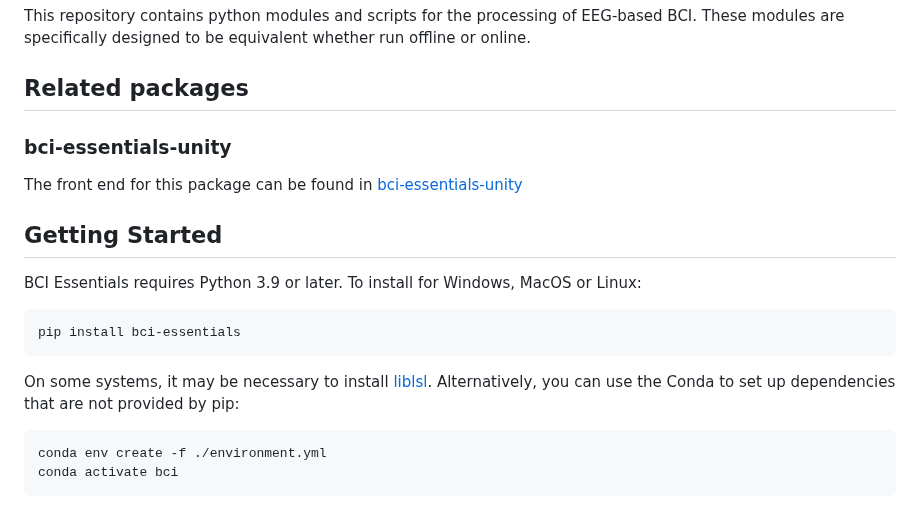
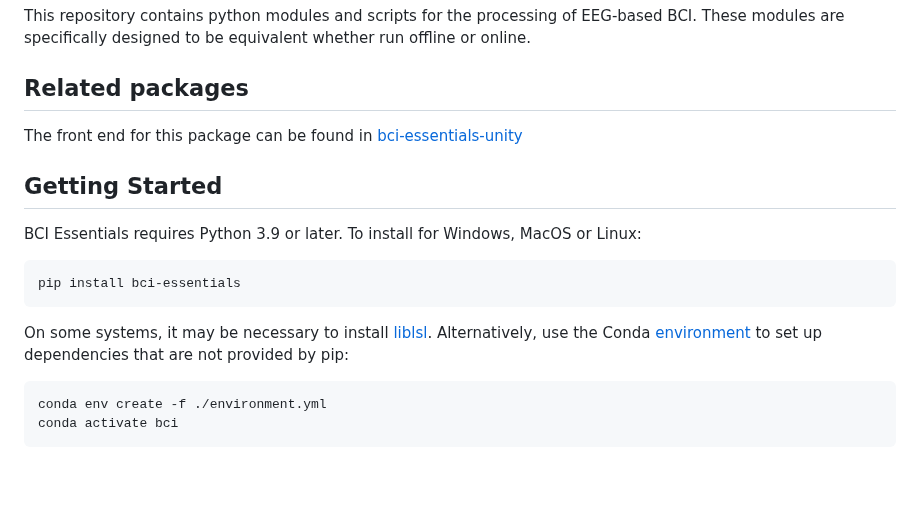
Before and after one commit to kirtonBCIlab/bci-essentials-python, a Markdown page: README.md, the part around the change. GitHub-like rendering; blank space fills up the shorter version.

Commit message:
Cleaning README.md for users
Just typos / wording

````diff
--- a/README.md
+++ b/README.md
@@ -4,7 +4,6 @@ These modules are specifically designed to be equivalent whether run offline or
 
 
 ## Related packages
-### bci-essentials-unity
 The front end for this package can be found in [bci-essentials-unity](https://www.github.com/kirtonBCIlab/bci-essentials-unity)
 
 ## Getting Started
@@ -15,7 +14,7 @@ BCI Essentials requires Python 3.9 or later.  To install for Windows, MacOS or L
 pip install bci-essentials
 ```
 
-On some systems, it may be necessary to install [liblsl](https://github.com/sccn/liblsl).  Alternatively, you can use the Conda to set up dependencies that are not provided by pip:
+On some systems, it may be necessary to install [liblsl](https://github.com/sccn/liblsl).  Alternatively, use the Conda [environment](/environment.yml) to set up dependencies that are not provided by pip:
 
 ```
 conda env create -f ./environment.yml
````
